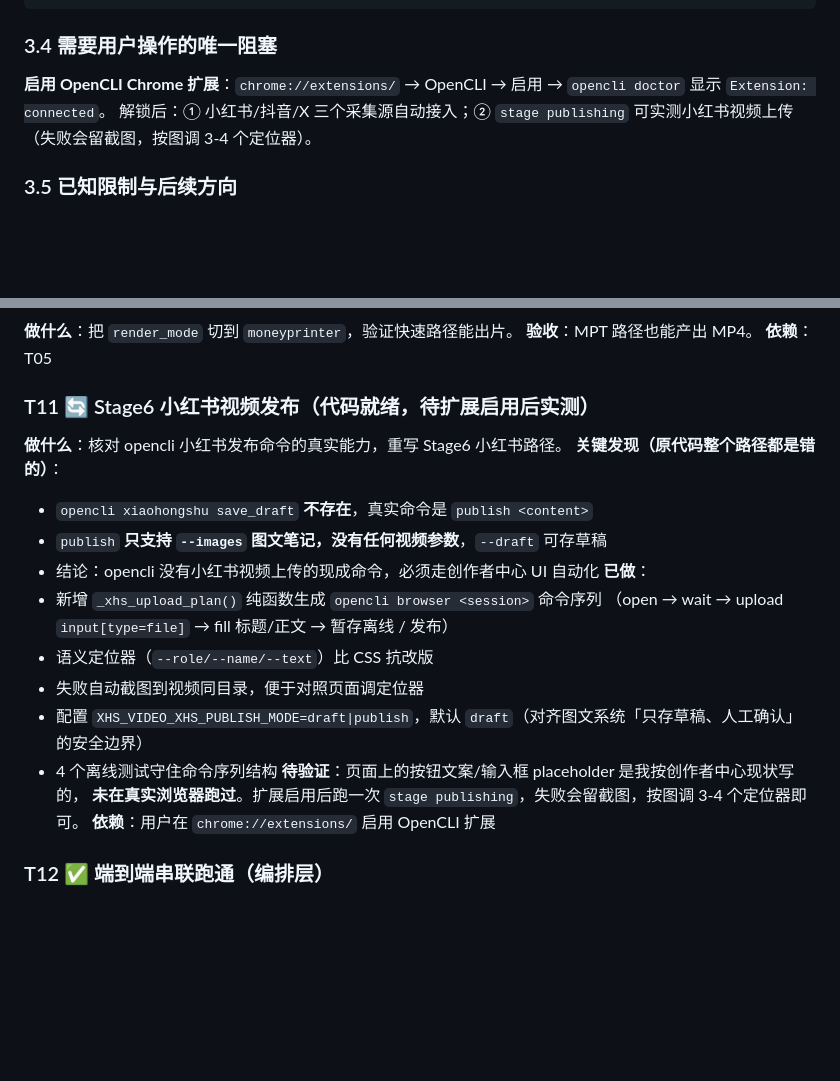
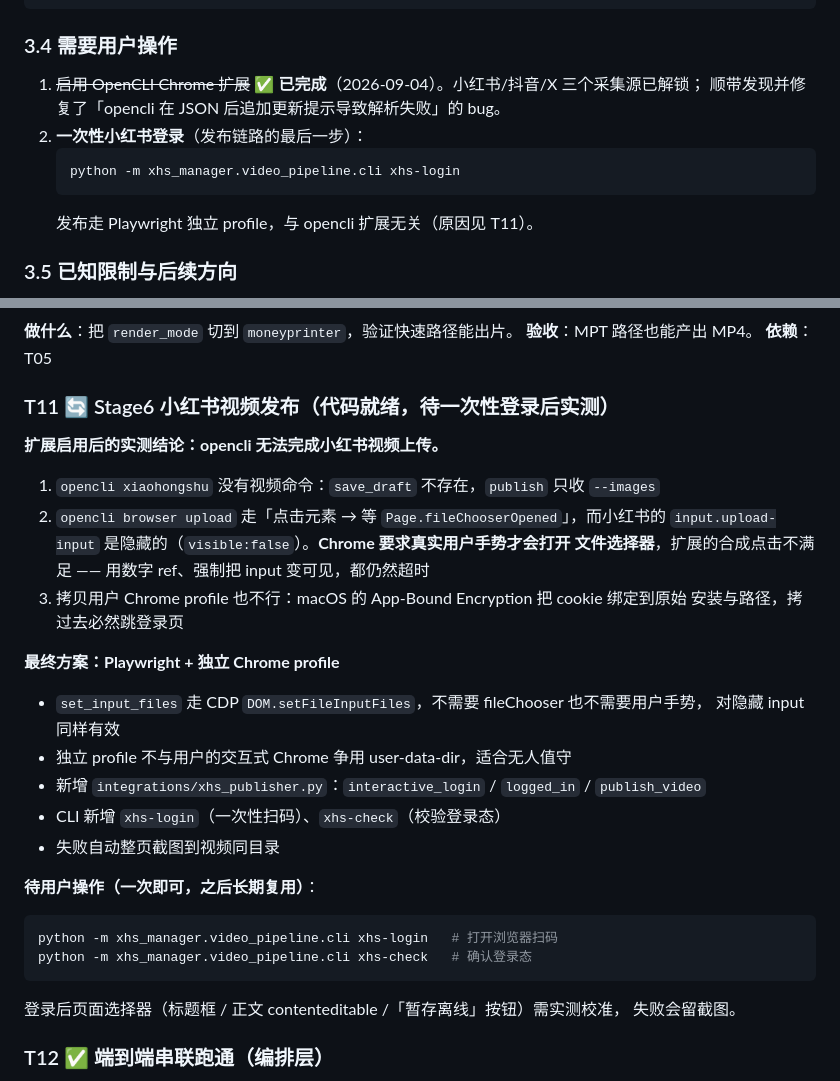
Before and after one commit to lsm1103/xhs_manager, a Markdown page: docs/video-pipeline-progress.md, 2 parts joined by grey strips. GitHub-like rendering; blank space fills up the shorter version.

Commit message:
docs: 记录 T11 的 opencli 上传限制与 Playwright 方案
Co-Authored-By: Claude Opus 5 <noreply@anthropic.com>

````diff
--- a/docs/video-pipeline-progress.md
+++ b/docs/video-pipeline-progress.md
@@ -99,10 +99,15 @@ python -m xhs_manager.video_pipeline.cli status                      # 看运行
 python -m xhs_manager.video_pipeline.cli schedule-config launchd --hour 8   # 生成每日定时配置
 ```
 
-### 3.4 需要用户操作的唯一阻塞
+### 3.4 需要用户操作
 
-**启用 OpenCLI Chrome 扩展**：`chrome://extensions/` → OpenCLI → 启用 → `opencli doctor` 显示 `Extension: connected`。
-解锁后：① 小红书/抖音/X 三个采集源自动接入；② `stage publishing` 可实测小红书视频上传（失败会留截图，按图调 3-4 个定位器）。
+1. ~~启用 OpenCLI Chrome 扩展~~ ✅ **已完成**（2026-09-04）。小红书/抖音/X 三个采集源已解锁；
+   顺带发现并修复了「opencli 在 JSON 后追加更新提示导致解析失败」的 bug。
+2. **一次性小红书登录**（发布链路的最后一步）：
+   ```bash
+   python -m xhs_manager.video_pipeline.cli xhs-login
+   ```
+   发布走 Playwright 独立 profile，与 opencli 扩展无关（原因见 T11）。
 
 ### 3.5 已知限制与后续方向
 
@@ -220,22 +225,30 @@ python -m xhs_manager.video_pipeline.cli schedule-config launchd --hour 8   #
 **验收**：MPT 路径也能产出 MP4。
 **依赖**：T05
 
-### T11 🔄 Stage6 小红书视频发布（代码就绪，待扩展启用后实测）
-**做什么**：核对 opencli 小红书发布命令的真实能力，重写 Stage6 小红书路径。
-**关键发现（原代码整个路径都是错的）**：
-- `opencli xiaohongshu save_draft` **不存在**，真实命令是 `publish <content>`
-- `publish` **只支持 `--images` 图文笔记，没有任何视频参数**，`--draft` 可存草稿
-- 结论：opencli 没有小红书视频上传的现成命令，必须走创作者中心 UI 自动化
-**已做**：
-- 新增 `_xhs_upload_plan()` 纯函数生成 `opencli browser <session>` 命令序列
-  （open → wait → upload `input[type=file]` → fill 标题/正文 → 暂存离线 / 发布）
-- 语义定位器（`--role/--name/--text`）比 CSS 抗改版
-- 失败自动截图到视频同目录，便于对照页面调定位器
-- 配置 `XHS_VIDEO_XHS_PUBLISH_MODE=draft|publish`，默认 `draft`（对齐图文系统「只存草稿、人工确认」的安全边界）
-- 4 个离线测试守住命令序列结构
-**待验证**：页面上的按钮文案/输入框 placeholder 是我按创作者中心现状写的，
-**未在真实浏览器跑过**。扩展启用后跑一次 `stage publishing`，失败会留截图，按图调 3-4 个定位器即可。
-**依赖**：用户在 `chrome://extensions/` 启用 OpenCLI 扩展
+### T11 🔄 Stage6 小红书视频发布（代码就绪，待一次性登录后实测）
+**扩展启用后的实测结论：opencli 无法完成小红书视频上传。**
+1. `opencli xiaohongshu` 没有视频命令：`save_draft` 不存在，`publish` 只收 `--images`
+2. `opencli browser upload` 走「点击元素 → 等 `Page.fileChooserOpened`」，而小红书的
+   `input.upload-input` 是隐藏的（`visible:false`）。**Chrome 要求真实用户手势才会打开
+   文件选择器**，扩展的合成点击不满足 —— 用数字 ref、强制把 input 变可见，都仍然超时
+3. 拷贝用户 Chrome profile 也不行：macOS 的 App-Bound Encryption 把 cookie 绑定到原始
+   安装与路径，拷过去必然跳登录页
+
+**最终方案：Playwright + 独立 Chrome profile**
+- `set_input_files` 走 CDP `DOM.setFileInputFiles`，不需要 fileChooser 也不需要用户手势，
+  对隐藏 input 同样有效
+- 独立 profile 不与用户的交互式 Chrome 争用 user-data-dir，适合无人值守
+- 新增 `integrations/xhs_publisher.py`：`interactive_login` / `logged_in` / `publish_video`
+- CLI 新增 `xhs-login`（一次性扫码）、`xhs-check`（校验登录态）
+- 失败自动整页截图到视频同目录
+
+**待用户操作（一次即可，之后长期复用）**：
+```bash
+python -m xhs_manager.video_pipeline.cli xhs-login   # 打开浏览器扫码
+python -m xhs_manager.video_pipeline.cli xhs-check   # 确认登录态
+```
+登录后页面选择器（标题框 / 正文 contenteditable /「暂存离线」按钮）需实测校准，
+失败会留截图。
 
 ### T12 ✅ 端到端串联跑通（编排层）
 **做什么**：`cli.py run` 串起 6 个阶段，验证断点续跑与失败可恢复。
````
